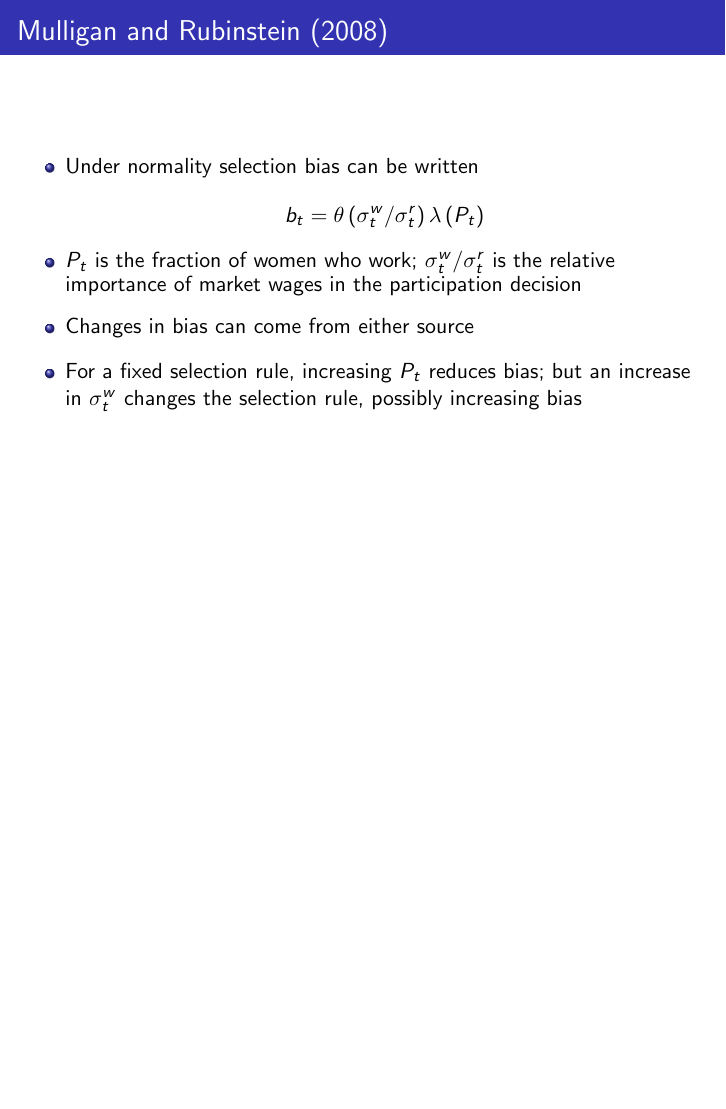
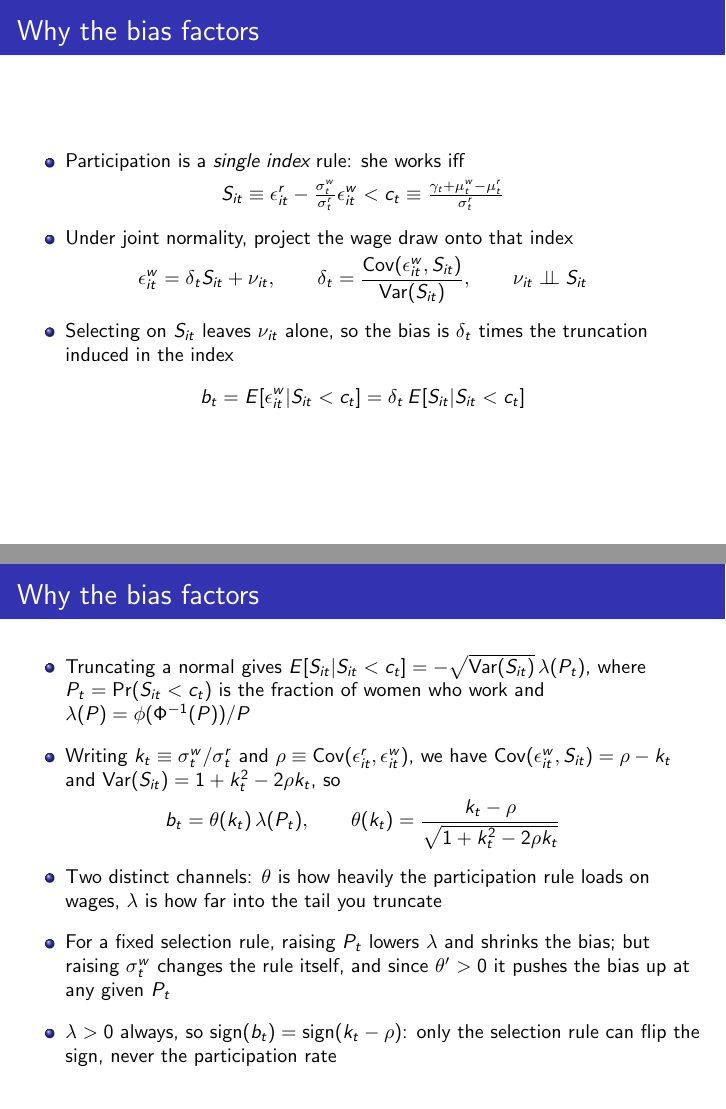
Before and after one commit to rsaggio87/ECON560, LaTeX slides (Selection.tex): page 24 of 54 before the commit and pages 24 and 25 of 55 after it, the two joined at a grey line, the shorter picture padded with empty space. Compiled offline with pdfLaTeX.

Commit message:
Update slides
Co-Authored-By: Claude Opus 5 (1M context) <noreply@anthropic.com>

```diff
--- a/Selection.tex
+++ b/Selection.tex
@@ -15,6 +15,7 @@
 \usepackage{xcolor}
 \usepackage[normalem]{ulem}
 \DeclareMathOperator{\Cov}{Cov}
+\DeclareMathOperator{\Var}{Var}
 \newsavebox\MBox
 \newcommand\Cline[2][red]{{\sbox\MBox{$#2$}%
   \rlap{\usebox\MBox}\color{#1}\rule[-1.2\dp\MBox]{\wd\MBox}{0.75pt}}}
@@ -477,21 +478,67 @@ $\rho>0$ }{\footnotesize\par}
 
 \frame{
 
-\frametitle{Mulligan and Rubinstein (2008)}
+\frametitle{Why the bias factors}
 \begin{itemize}
-\item Under normality selection bias can be written
+\item {\small Participation is a \emph{single index} rule: she works iff
+}{\small\par}
+\end{itemize}
+{\small
 \[
-b_{t}=\theta\left(\sigma_{t}^{w}/\sigma_{t}^{r}\right)\lambda\left(P_{t}\right)
+S_{it}\equiv\epsilon_{it}^{r}-\tfrac{\sigma_{t}^{w}}{\sigma_{t}^{r}}\epsilon_{it}^{w}<c_{t}\equiv\tfrac{\gamma_{t}+\mu_{t}^{w}-\mu_{t}^{r}}{\sigma_{t}^{r}}
 \]
-\item $P_{t}$ is the fraction of women who work; $\sigma_{t}^{w}/\sigma_{t}^{r}$
-is the relative importance of market wages in the participation decision
-{\small\medskip{}
 }{\small\par}
-\item Changes in bias can come from either source {\small\medskip{}
+\begin{itemize}
+\item {\small Under joint normality, project the wage draw onto that index
 }{\small\par}
-\item For a fixed selection rule, increasing $P_{t}$ reduces bias; but
-an increase in $\sigma_{t}^{w}$ changes the selection rule, possibly
-increasing bias
+\end{itemize}
+{\small
+\[
+\epsilon_{it}^{w}=\delta_{t}S_{it}+\nu_{it},\qquad\delta_{t}=\frac{\Cov(\epsilon_{it}^{w},S_{it})}{\Var(S_{it})},\qquad\nu_{it}\Perp S_{it}
+\]
+}{\small\par}
+\begin{itemize}
+\item {\small Selecting on $S_{it}$ leaves $\nu_{it}$ alone, so the bias is
+$\delta_{t}$ times the truncation induced in the index \medskip{}
+}{\small\par}
+\end{itemize}
+{\small
+\[
+b_{t}=E[\epsilon_{it}^{w}|S_{it}<c_{t}]=\delta_{t}\,E[S_{it}|S_{it}<c_{t}]
+\]
+}{\small\par}
+}
+
+\frame{
+
+\frametitle{Why the bias factors}
+\begin{itemize}
+\item {\small Truncating a normal gives $E[S_{it}|S_{it}<c_{t}]=-\sqrt{\Var(S_{it})}\,\lambda(P_{t})$,
+where $P_{t}=\Pr(S_{it}<c_{t})$ is the fraction of women who work and
+$\lambda(P)=\phi(\Phi^{-1}(P))/P$ \medskip{}
+}{\small\par}
+\item {\small Writing $k_{t}\equiv\sigma_{t}^{w}/\sigma_{t}^{r}$ and
+$\rho\equiv\Cov(\epsilon_{it}^{r},\epsilon_{it}^{w})$, we have
+$\Cov(\epsilon_{it}^{w},S_{it})=\rho-k_{t}$ and $\Var(S_{it})=1+k_{t}^{2}-2\rho k_{t}$,
+so }{\small\par}
+\end{itemize}
+{\small
+\[
+b_{t}=\theta(k_{t})\,\lambda(P_{t}),\qquad\theta(k_{t})=\frac{k_{t}-\rho}{\sqrt{1+k_{t}^{2}-2\rho k_{t}}}
+\]
+}{\small\par}
+\begin{itemize}
+\item {\small Two distinct channels: $\theta$ is how heavily the participation
+rule loads on wages, $\lambda$ is how far into the tail you truncate
+\medskip{}
+}{\small\par}
+\item {\small For a fixed selection rule, raising $P_{t}$ lowers $\lambda$ and
+shrinks the bias; but raising $\sigma_{t}^{w}$ changes the rule itself, and
+since $\theta'>0$ it pushes the bias up at any given $P_{t}$ \medskip{}
+}{\small\par}
+\item {\small $\lambda>0$ always, so $\operatorname{sign}(b_{t})=\operatorname{sign}(k_{t}-\rho)$:
+only the selection rule can flip the sign, never the participation rate
+}{\small\par}
 \end{itemize}
 }
 
```
Also changed, not shown: Selection.pdf.
